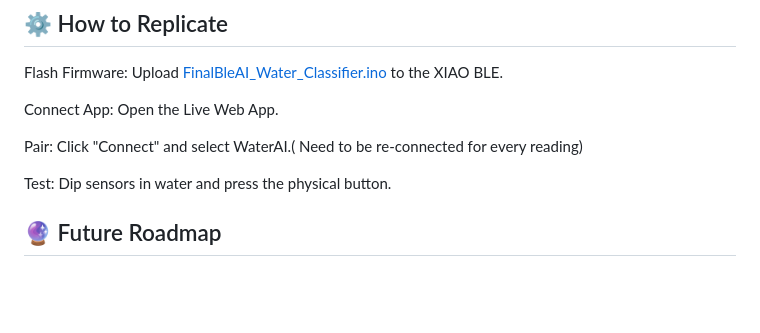
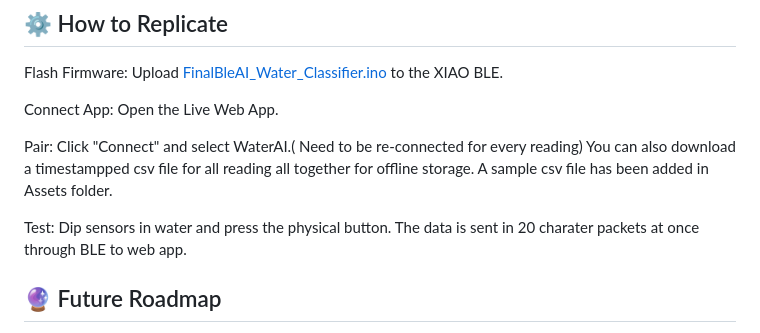
Before and after one commit to Shriya1503/AI-Water-Classifier, a Markdown page: README.md, the part around the change. GitHub-like rendering; blank space fills up the shorter version.

```diff
--- a/README.md
+++ b/README.md
@@ -111,9 +111,9 @@ Flash Firmware: Upload [FinalBleAI_Water_Classifier.ino](https://github.com/Shri
 
 Connect App: Open the Live Web App.
 
-Pair: Click "Connect" and select WaterAI.( Need to be re-connected for every reading)
+Pair: Click "Connect" and select WaterAI.( Need to be re-connected for every reading) You can also download a timestampped csv file for all reading all together for offline storage. A sample csv file has been added in Assets folder.
 
-Test: Dip sensors in water and press the physical button.
+Test: Dip sensors in water and press the physical button. The data is sent in 20 charater packets at once through BLE to web app.
 
 ## 🔮 Future Roadmap
 
```
